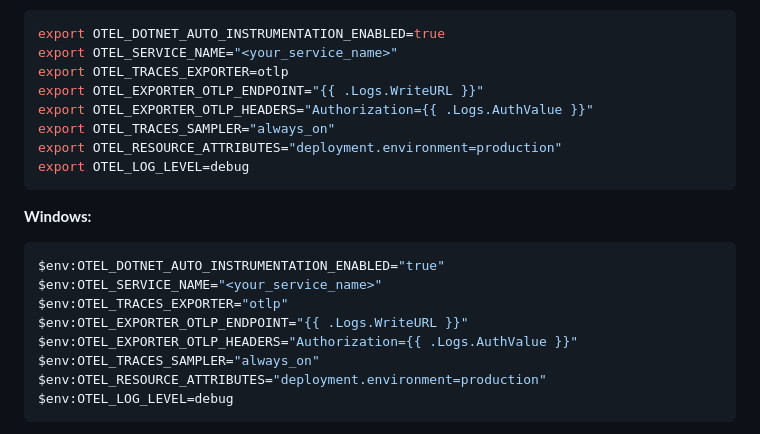
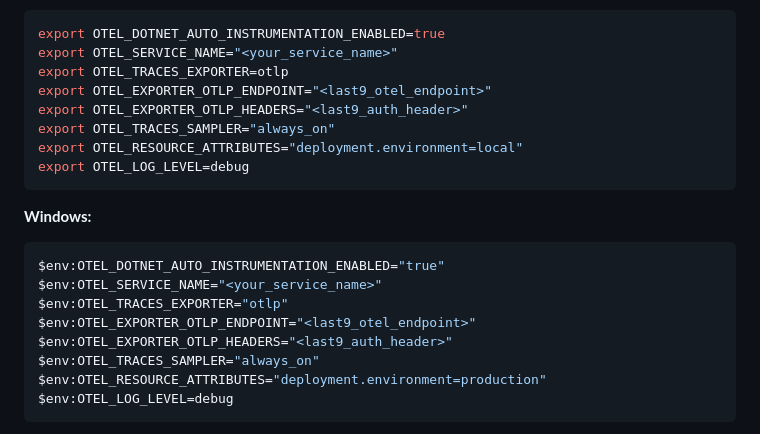
Before and after one commit to last9/opentelemetry-examples, a Markdown page: dotnet/README.md, the part around the change. Rendered like a GitHub page.

````diff
--- a/dotnet/README.md
+++ b/dotnet/README.md
@@ -61,10 +61,10 @@ Get-ChildItem "$env:USERPROFILE\.otel-dotnet-auto\instrument.cmd"
 export OTEL_DOTNET_AUTO_INSTRUMENTATION_ENABLED=true
 export OTEL_SERVICE_NAME="<your_service_name>"
 export OTEL_TRACES_EXPORTER=otlp
-export OTEL_EXPORTER_OTLP_ENDPOINT="{{ .Logs.WriteURL }}"
-export OTEL_EXPORTER_OTLP_HEADERS="Authorization={{ .Logs.AuthValue }}"
+export OTEL_EXPORTER_OTLP_ENDPOINT="<last9_otel_endpoint>"
+export OTEL_EXPORTER_OTLP_HEADERS="<last9_auth_header>"
 export OTEL_TRACES_SAMPLER="always_on"
-export OTEL_RESOURCE_ATTRIBUTES="deployment.environment=production"
+export OTEL_RESOURCE_ATTRIBUTES="deployment.environment=local"
 export OTEL_LOG_LEVEL=debug
 ```
 
@@ -73,8 +73,8 @@ export OTEL_LOG_LEVEL=debug
 $env:OTEL_DOTNET_AUTO_INSTRUMENTATION_ENABLED="true"
 $env:OTEL_SERVICE_NAME="<your_service_name>"
 $env:OTEL_TRACES_EXPORTER="otlp"
-$env:OTEL_EXPORTER_OTLP_ENDPOINT="{{ .Logs.WriteURL }}"
-$env:OTEL_EXPORTER_OTLP_HEADERS="Authorization={{ .Logs.AuthValue }}"
+$env:OTEL_EXPORTER_OTLP_ENDPOINT="<last9_otel_endpoint>"
+$env:OTEL_EXPORTER_OTLP_HEADERS="<last9_auth_header>"
 $env:OTEL_TRACES_SAMPLER="always_on"
 $env:OTEL_RESOURCE_ATTRIBUTES="deployment.environment=production"
 $env:OTEL_LOG_LEVEL=debug
````
